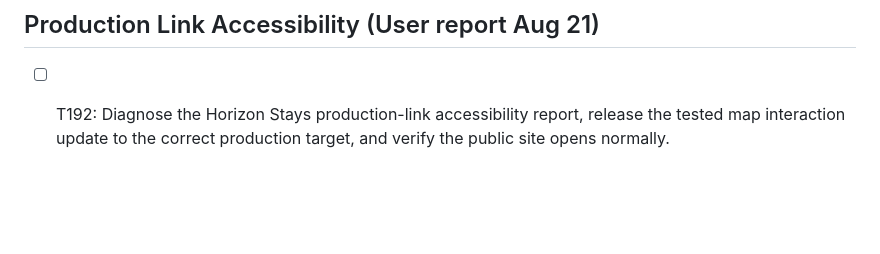
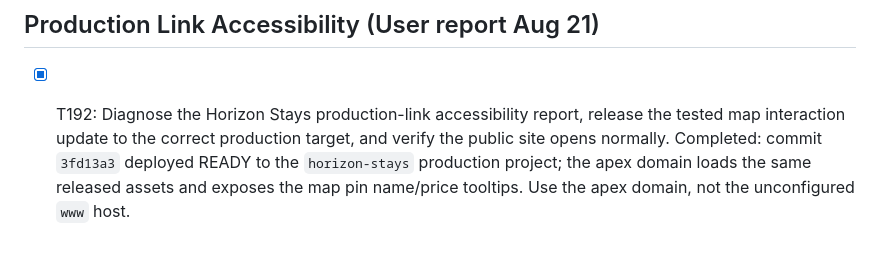
Before and after one commit to RakanSM/horizon-stays, a Markdown page: todo.md, the part around the change. Drawn GitHub-style; blank space fills up the shorter version.

Commit message:
docs: record Horizon map release verification

```diff
--- a/todo.md
+++ b/todo.md
@@ -289,4 +289,4 @@
 - [x] T191: Use iCal only for property matching if it lacks coordinates, and add a documented alternative for assigning exact property pins without guessing. Completed: the admin property editor now accepts a verified coordinate pair with Riyadh-area validation and a map-preview link; public pins now expose a touch/click/focus tooltip with the property name and price.
 
 ## Production Link Accessibility (User report Aug 21)
-- [ ] T192: Diagnose the Horizon Stays production-link accessibility report, release the tested map interaction update to the correct production target, and verify the public site opens normally.
+- [x] T192: Diagnose the Horizon Stays production-link accessibility report, release the tested map interaction update to the correct production target, and verify the public site opens normally. Completed: commit `3fd13a3` deployed READY to the `horizon-stays` production project; the apex domain loads the same released assets and exposes the map pin name/price tooltips. Use the apex domain, not the unconfigured `www` host.
```
